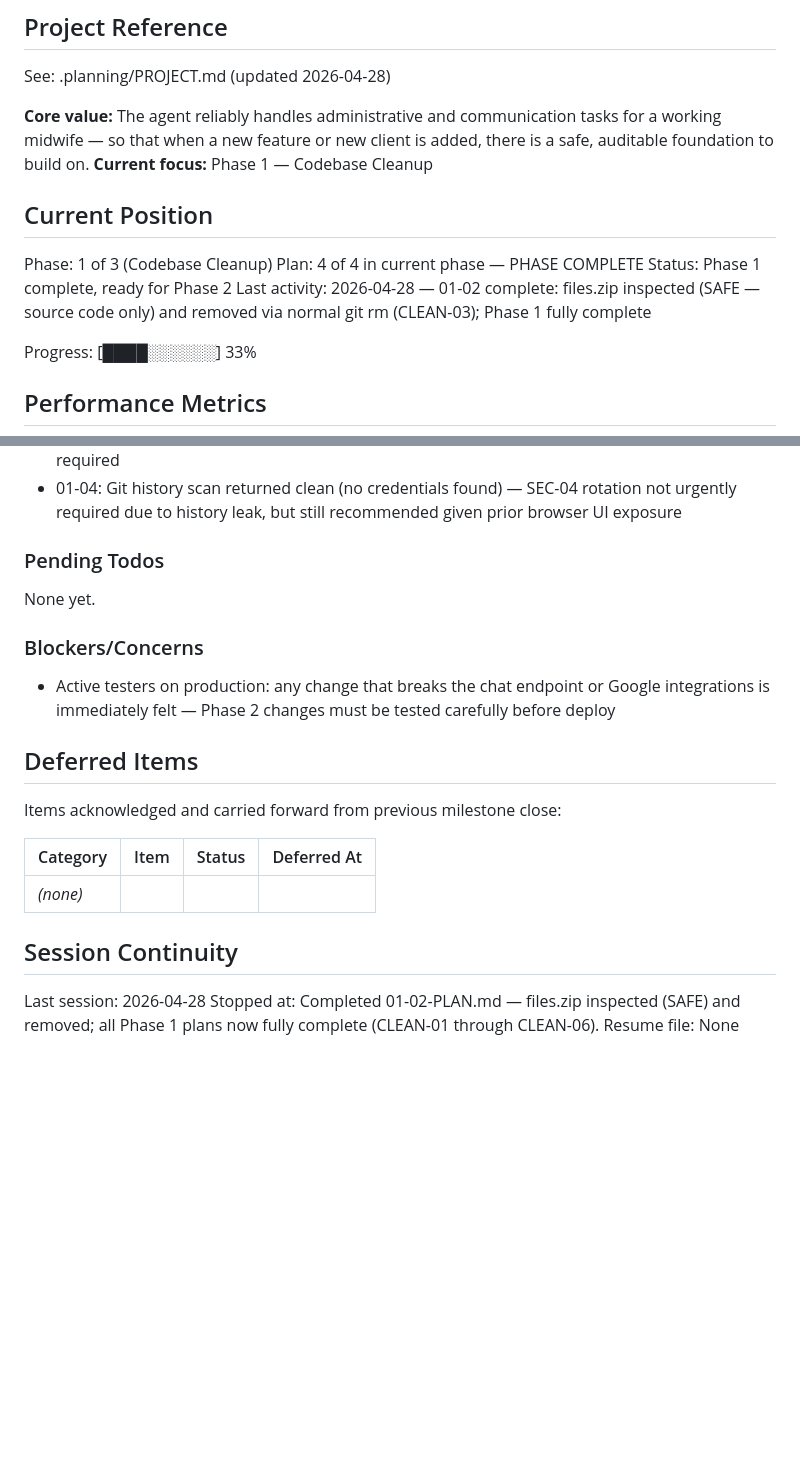
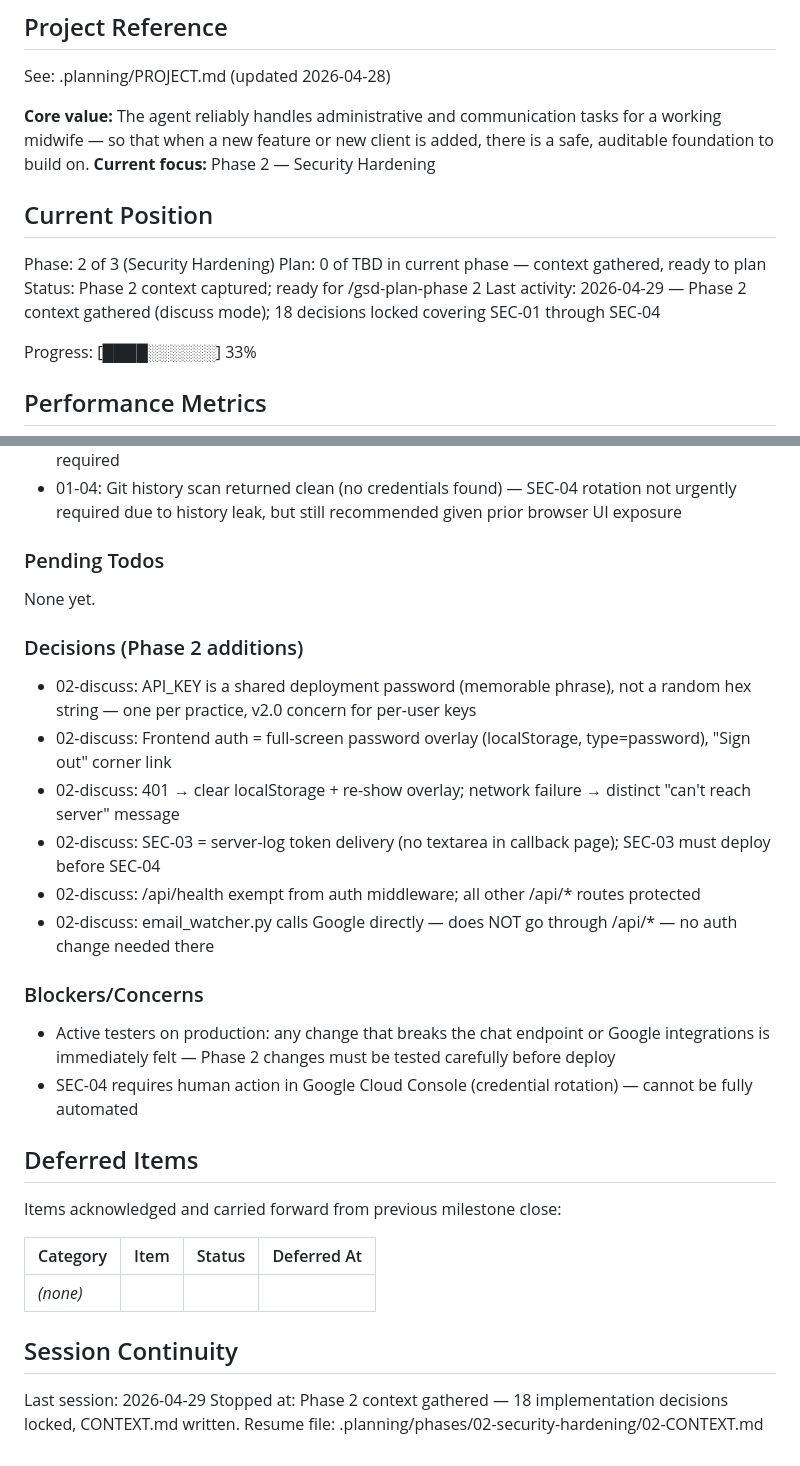
Before and after one commit to Rayzor-r/midwife-agent, a Markdown page: .planning/STATE.md, 2 parts joined by grey strips. GitHub-like rendering; blank space fills up the shorter version.

Commit message:
docs(02): capture phase context for Security Hardening
18 implementation decisions locked covering SEC-01 through SEC-04:
bearer token password overlay, OAuth callback server-log delivery,
CORS ALLOWED_ORIGIN, credential rotation ordering (SEC-03 before SEC-04).

Co-Authored-By: Claude Sonnet 4.6 <noreply@anthropic.com>

```diff
--- a/.planning/STATE.md
+++ b/.planning/STATE.md
@@ -5,14 +5,14 @@
 See: .planning/PROJECT.md (updated 2026-04-28)
 
 **Core value:** The agent reliably handles administrative and communication tasks for a working midwife — so that when a new feature or new client is added, there is a safe, auditable foundation to build on.
-**Current focus:** Phase 1 — Codebase Cleanup
+**Current focus:** Phase 2 — Security Hardening
 
 ## Current Position
 
-Phase: 1 of 3 (Codebase Cleanup)
-Plan: 4 of 4 in current phase — PHASE COMPLETE
-Status: Phase 1 complete, ready for Phase 2
-Last activity: 2026-04-28 — 01-02 complete: files.zip inspected (SAFE — source code only) and removed via normal git rm (CLEAN-03); Phase 1 fully complete
+Phase: 2 of 3 (Security Hardening)
+Plan: 0 of TBD in current phase — context gathered, ready to plan
+Status: Phase 2 context captured; ready for /gsd-plan-phase 2
+Last activity: 2026-04-29 — Phase 2 context gathered (discuss mode); 18 decisions locked covering SEC-01 through SEC-04
 
 Progress: [████░░░░░░] 33%
 
@@ -56,9 +56,19 @@ Recent decisions affecting current work:
 
 None yet.
 
+### Decisions (Phase 2 additions)
+
+- 02-discuss: API_KEY is a shared deployment password (memorable phrase), not a random hex string — one per practice, v2.0 concern for per-user keys
+- 02-discuss: Frontend auth = full-screen password overlay (localStorage, type=password), "Sign out" corner link
+- 02-discuss: 401 → clear localStorage + re-show overlay; network failure → distinct "can't reach server" message
+- 02-discuss: SEC-03 = server-log token delivery (no textarea in callback page); SEC-03 must deploy before SEC-04
+- 02-discuss: /api/health exempt from auth middleware; all other /api/* routes protected
+- 02-discuss: email_watcher.py calls Google directly — does NOT go through /api/* — no auth change needed there
+
 ### Blockers/Concerns
 
 - Active testers on production: any change that breaks the chat endpoint or Google integrations is immediately felt — Phase 2 changes must be tested carefully before deploy
+- SEC-04 requires human action in Google Cloud Console (credential rotation) — cannot be fully automated
 
 ## Deferred Items
 
@@ -70,6 +80,6 @@ Items acknowledged and carried forward from previous milestone close:
 
 ## Session Continuity
 
-Last session: 2026-04-28
-Stopped at: Completed 01-02-PLAN.md — files.zip inspected (SAFE) and removed; all Phase 1 plans now fully complete (CLEAN-01 through CLEAN-06).
-Resume file: None
+Last session: 2026-04-29
+Stopped at: Phase 2 context gathered — 18 implementation decisions locked, CONTEXT.md written.
+Resume file: .planning/phases/02-security-hardening/02-CONTEXT.md
```
Also changed, not shown: 2 other files.
